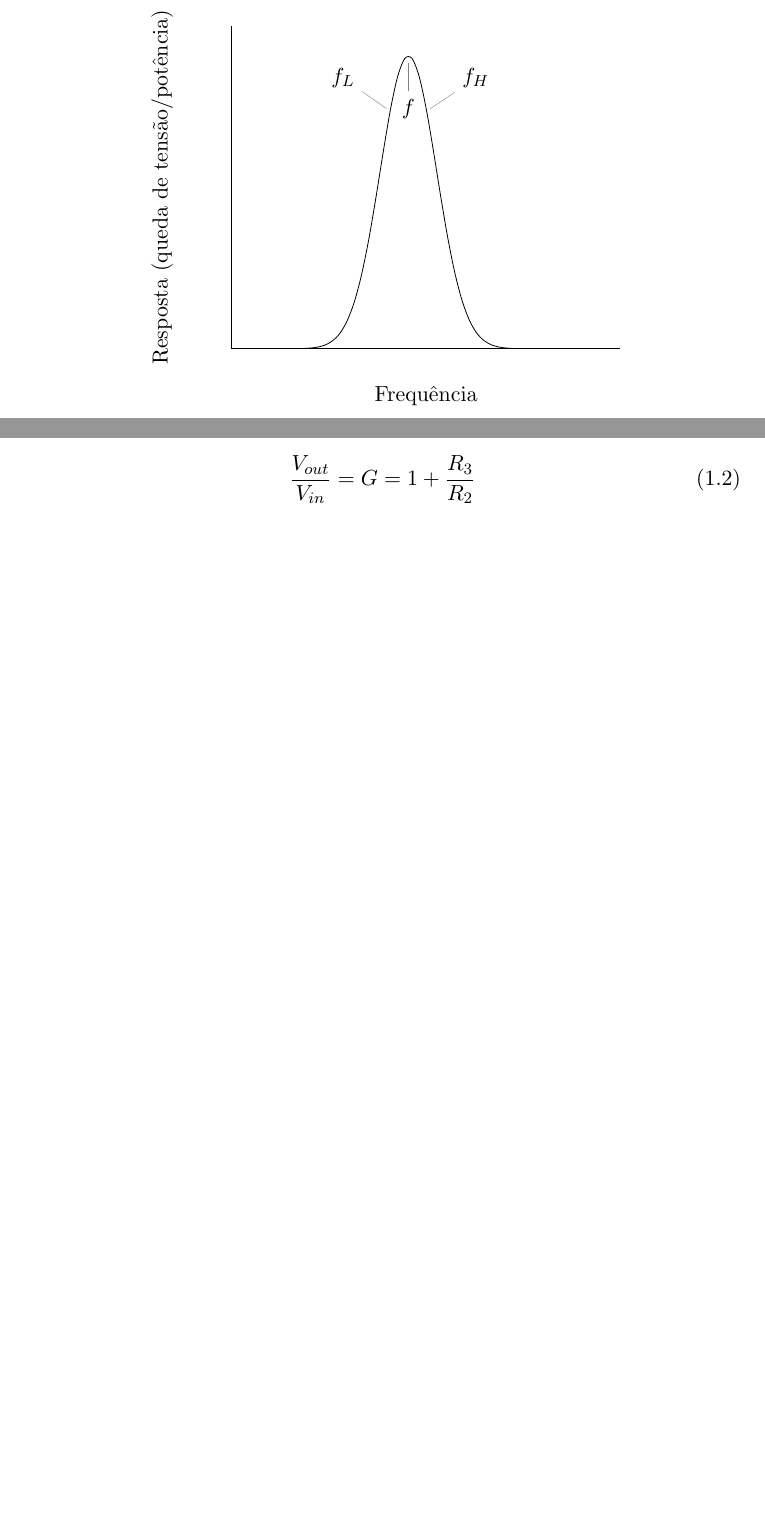
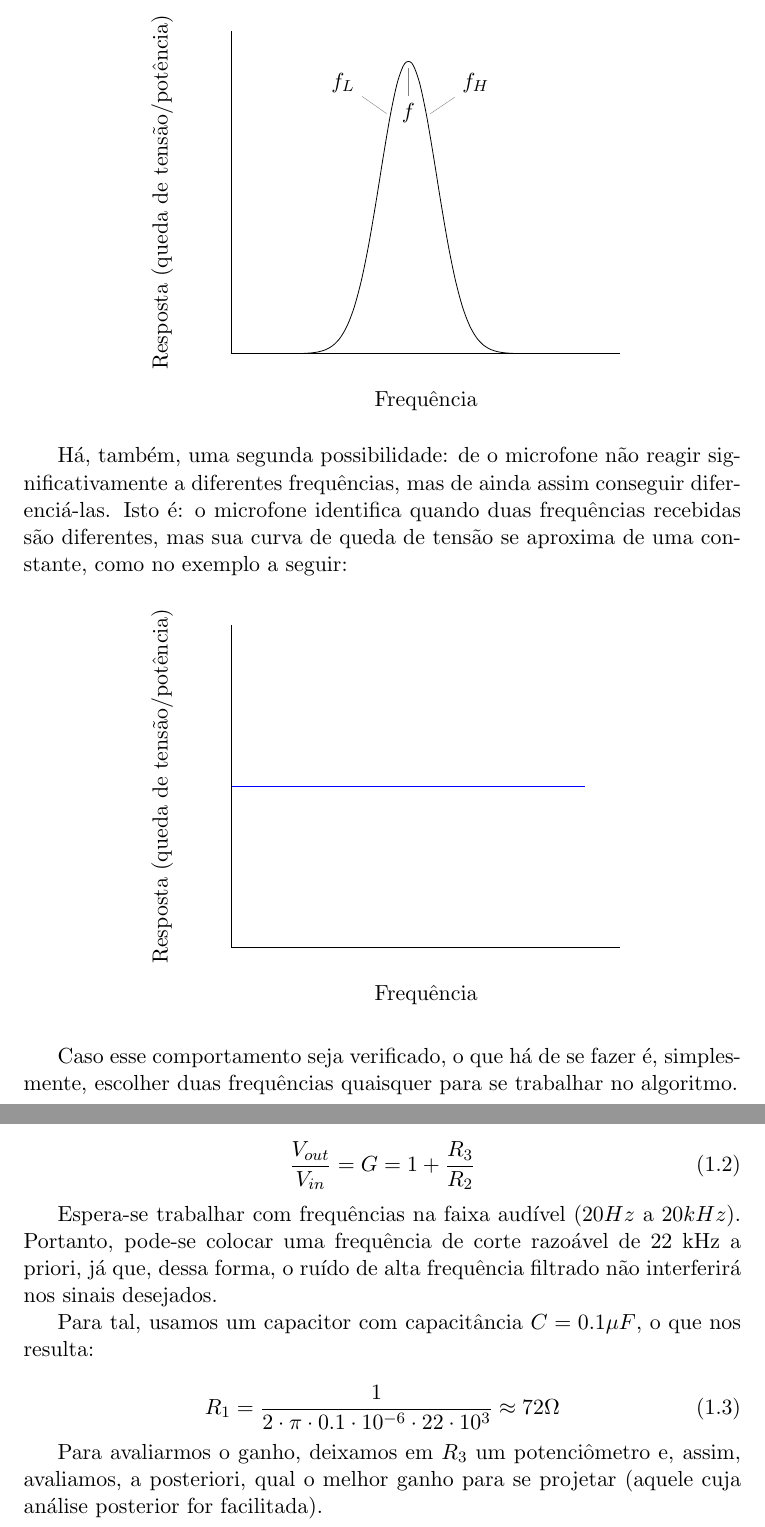
Before and after one commit to leonheld/EEL7801, a LaTeX document (tex_src/relatorio01/relatorio_1.tex): two parts of pages 3 and 4 of 6 before the commit and two parts of pages 3 and 5 of 7 after it, joined at a grey line, cut so that both start at the same text, the shorter picture padded with empty space. Compiled offline with pdfLaTeX.

Commit message:
adicionada distribuição constante de resposta a frequencia

```diff
--- a/tex_src/relatorio01/relatorio_1.tex
+++ b/tex_src/relatorio01/relatorio_1.tex
@@ -66,9 +66,34 @@
 		\end{tikzpicture}
 	\end{center}
 
+
+Há, também, uma segunda possibilidade: de o microfone não reagir significativamente a diferentes frequências, mas de ainda assim conseguir diferenciá-las. Isto é: o microfone identifica quando duas frequências recebidas são diferentes, mas sua curva de queda de tensão se aproxima de uma constante, como no exemplo a seguir:
+
+
+\begin{center}
+	\begin{tikzpicture}
+	\begin{axis}[every axis plot
+	post/.append style={
+	mark=none,domain=6:50, samples=50,smooth},
+	axis x line*=bottom,
+	axis y line*=left,
+	xlabel = {Frequência},
+	ylabel = {Resposta (queda de tensão/potência)},
+	xtick=\empty,
+	ytick=\empty,
+	enlargelimits=upper]
+	\addplot {2};
+	\end{axis}
+	\end{tikzpicture}
+\end{center}
+
+
+	Caso esse comportamento seja verificado, o que há de se fazer é, simplesmente, escolher duas frequências quaisquer para se trabalhar no algoritmo.
+
 \subsection{Obtenção das frequências ótimas}
 \paragraph{}
 Por meio do circuito da (inserir número da imagem aqui) é medida a tensão/potência dissipada nos terminais do microfone. A curva (próxima à normal descrita acima) é gerada a partir da potência consumida/queda de tensão que é medida entre os terminais do microfone.
+
 
 \begin{center}
 	\begin{circuitikz} \draw
@@ -121,6 +146,16 @@ Será utilizado, a priori, um filtro passa-baixa a fim de reduzir o ruído de al
 	\end{equation}
 
 
+	Espera-se trabalhar com frequências na faixa audível ($20 Hz$ a $20 kHz$). Portanto, pode-se colocar uma frequência de corte razoável de 22 kHz a priori, já que, dessa forma, o ruído de alta frequência filtrado não interferirá nos sinais desejados.
+
+
+	Para tal, usamos um capacitor com capacitância $C = 0.1\mu{F}$, o que nos resulta:
+
+	\begin{equation}
+	R_1 = \frac{1}{2\cdot{\pi}\cdot{0.1}\cdot{10^{-6}}\cdot{22}\cdot{10^3}} \approx 72\Omega
+	\end{equation}
+
+	Para avaliarmos o ganho, deixamos em $R_3$ um potenciômetro e, assim, avaliamos, a posteriori, qual o melhor ganho para se projetar (aquele cuja análise posterior for facilitada).
 
 
 \chapter{Title}
```
Also changed, not shown: tex_src/relatorio01/relatorio_1.pdf, tex_src/relatorio01/relatorio_1.tex (2 more changed lines).
